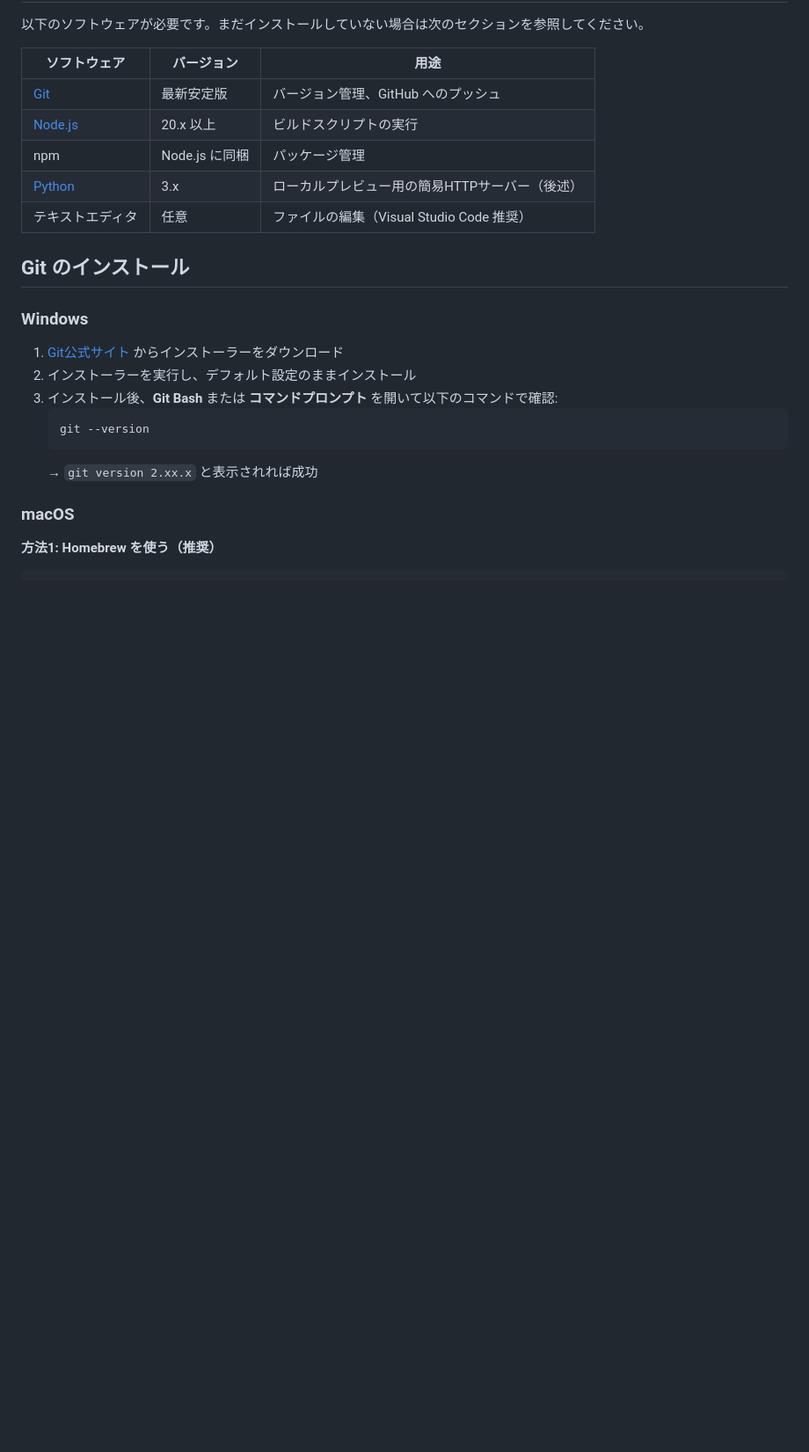
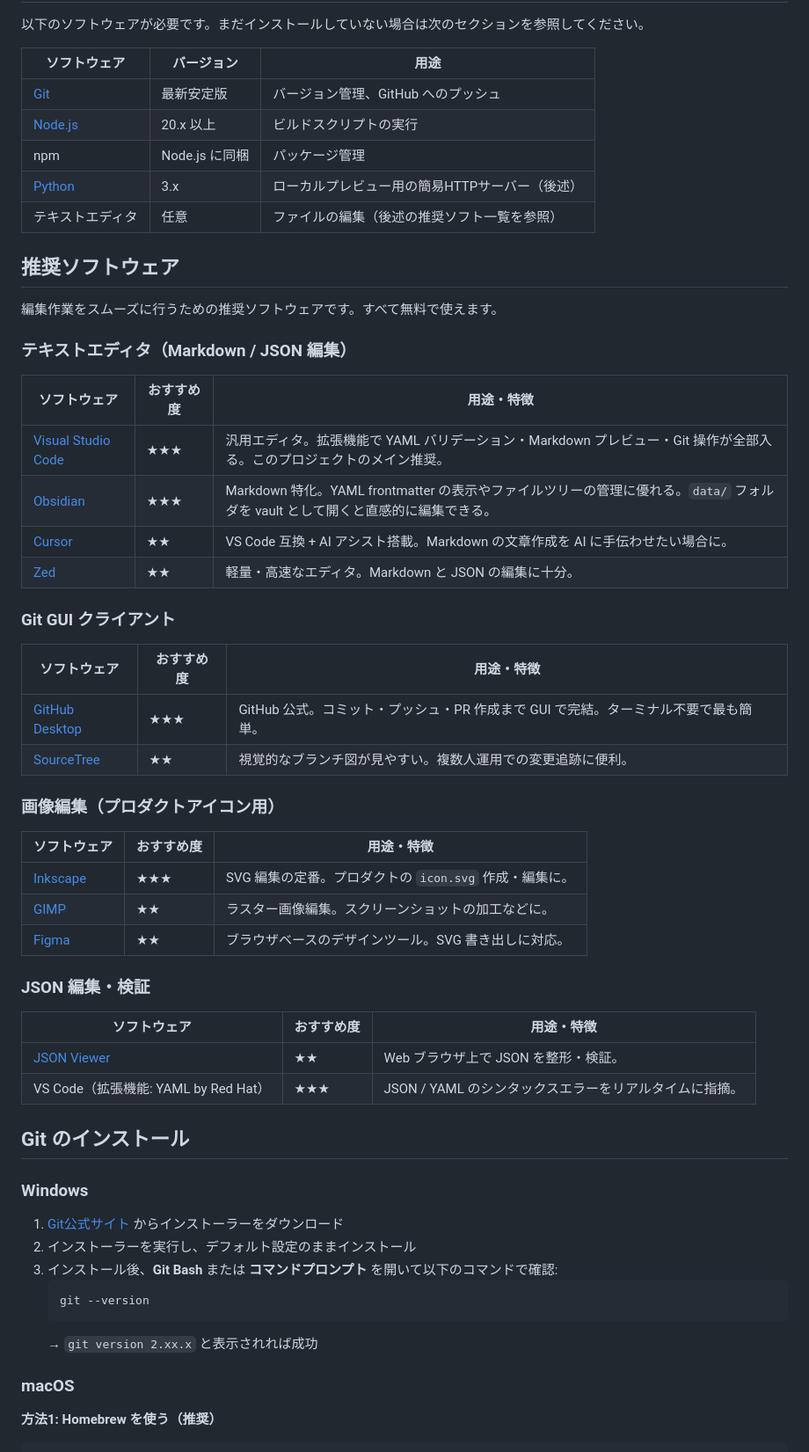
Before and after one commit to Himazin-Technical-Department/Himazin-Technical-Department.github.io, a Markdown page: README.md, the part around one of its changes. Shown at 88% size. Rendered like a GitHub page; blank space fills up the shorter version.

```diff
--- a/README.md
+++ b/README.md
@@ -43,7 +43,42 @@ Himazin Technical Department の公式ホームページです。[GitHub Pages](
 | [Node.js](https://nodejs.org/) | 20.x 以上 | ビルドスクリプトの実行 |
 | npm | Node.js に同梱 | パッケージ管理 |
 | [Python](https://www.python.org/) | 3.x | ローカルプレビュー用の簡易HTTPサーバー（後述） |
-| テキストエディタ | 任意 | ファイルの編集（Visual Studio Code 推奨） |
+| テキストエディタ | 任意 | ファイルの編集（後述の推奨ソフト一覧を参照） |
+
+## 推奨ソフトウェア
+
+編集作業をスムーズに行うための推奨ソフトウェアです。すべて無料で使えます。
+
+### テキストエディタ（Markdown / JSON 編集）
+
+| ソフトウェア | おすすめ度 | 用途・特徴 |
+|---|---|---|
+| [Visual Studio Code](https://code.visualstudio.com/) | ★★★ | 汎用エディタ。拡張機能で YAML バリデーション・Markdown プレビュー・Git 操作が全部入る。このプロジェクトのメイン推奨。 |
+| [Obsidian](https://obsidian.md/) | ★★★ | Markdown 特化。YAML frontmatter の表示やファイルツリーの管理に優れる。`data/` フォルダを vault として開くと直感的に編集できる。 |
+| [Cursor](https://cursor.sh/) | ★★ | VS Code 互換 + AI アシスト搭載。Markdown の文章作成を AI に手伝わせたい場合に。 |
+| [Zed](https://zed.dev/) | ★★ | 軽量・高速なエディタ。Markdown と JSON の編集に十分。 |
+
+### Git GUI クライアント
+
+| ソフトウェア | おすすめ度 | 用途・特徴 |
+|---|---|---|
+| [GitHub Desktop](https://desktop.github.com/) | ★★★ | GitHub 公式。コミット・プッシュ・PR 作成まで GUI で完結。ターミナル不要で最も簡単。 |
+| [SourceTree](https://www.sourcetreeapp.com/) | ★★ | 視覚的なブランチ図が見やすい。複数人運用での変更追跡に便利。 |
+
+### 画像編集（プロダクトアイコン用）
+
+| ソフトウェア | おすすめ度 | 用途・特徴 |
+|---|---|---|
+| [Inkscape](https://inkscape.org/) | ★★★ | SVG 編集の定番。プロダクトの `icon.svg` 作成・編集に。 |
+| [GIMP](https://www.gimp.org/) | ★★ | ラスター画像編集。スクリーンショットの加工などに。 |
+| [Figma](https://www.figma.com/) | ★★ | ブラウザベースのデザインツール。SVG 書き出しに対応。 |
+
+### JSON 編集・検証
+
+| ソフトウェア | おすすめ度 | 用途・特徴 |
+|---|---|---|
+| [JSON Viewer](https://jsonviewer.stack.hu/) | ★★ | Web ブラウザ上で JSON を整形・検証。 |
+| VS Code（拡張機能: YAML by Red Hat） | ★★★ | JSON / YAML のシンタックスエラーをリアルタイムに指摘。 |
 
 ## Git のインストール
 
```
Also changed, not shown: other parts of README.md (+86 -7 lines).
